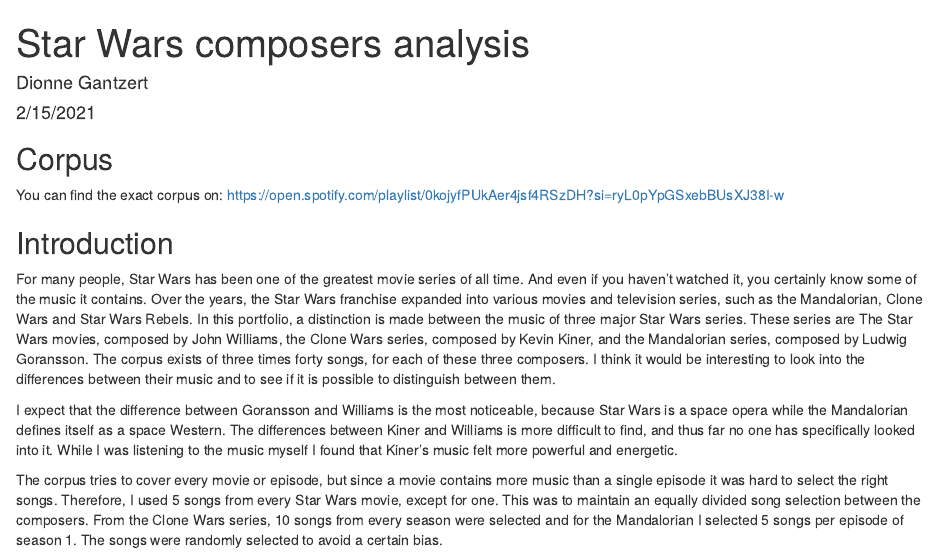
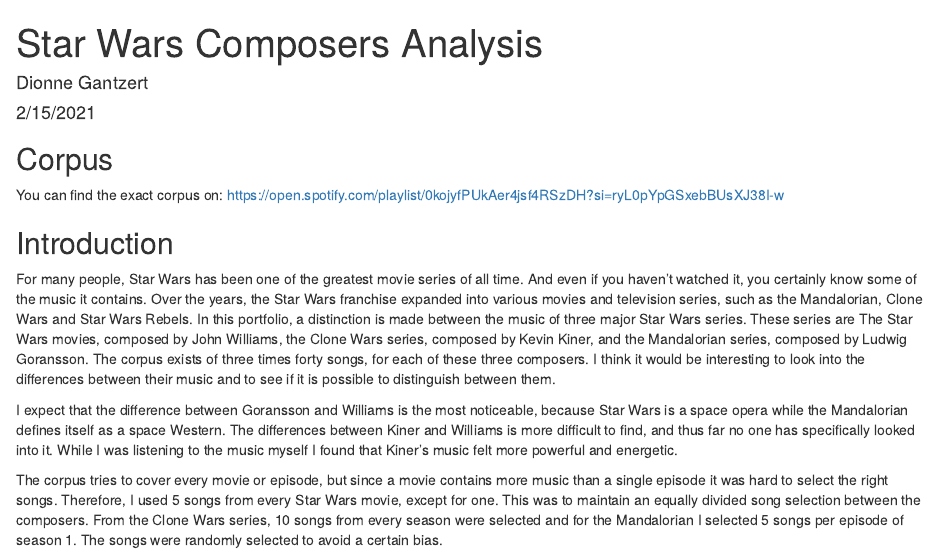
Before and after one commit to dionnegantzert/myrepo, an R Markdown document (index.Rmd): the page in a window 1100 px wide, from its top. The pictures show the output file index.html that the author committed with the source, opened offline.

Commit message:
poging 2

```diff
--- a/index.Rmd
+++ b/index.Rmd
@@ -1,13 +1,13 @@
 ---
-title: "Star Wars composers analysis"
+title: "Star Wars Composers Analysis"
 author: "Dionne Gantzert"
 date: "2/15/2021"
 output: html_document
 ---
-# Corpus
+## Corpus
 You can find the exact corpus on: https://open.spotify.com/playlist/0kojyfPUkAer4jsf4RSzDH?si=ryL0pYpGSxebBUsXJ38I-w
 
-# Introduction
+## Introduction
 For many people, Star Wars has been one of the greatest movie series of all time. And even if you haven’t watched it, you certainly know some of the music it contains. Over the years, the Star Wars franchise expanded into various movies and television series, such as the Mandalorian, Clone Wars and Star Wars Rebels. In this portfolio, a distinction is made between the music of three major Star Wars series. These series are The Star Wars movies, composed by John Williams, the Clone Wars series, composed by Kevin Kiner, and the Mandalorian series, composed by Ludwig Goransson. The corpus exists of three times forty songs, for each of these three composers. I think it would be interesting to look into the differences between their music and to see if it is possible to distinguish between them.
 
 I expect that the difference between Goransson and Williams is the most noticeable, because Star Wars is a space opera while the Mandalorian defines itself as a space Western. The differences between Kiner and Williams is more difficult to find, and thus far no one has specifically looked into it. While I was listening to the music myself I found that Kiner’s music felt more powerful and energetic.
```
Also changed, not shown: index.html, index.Rmd (2 more changed lines).
